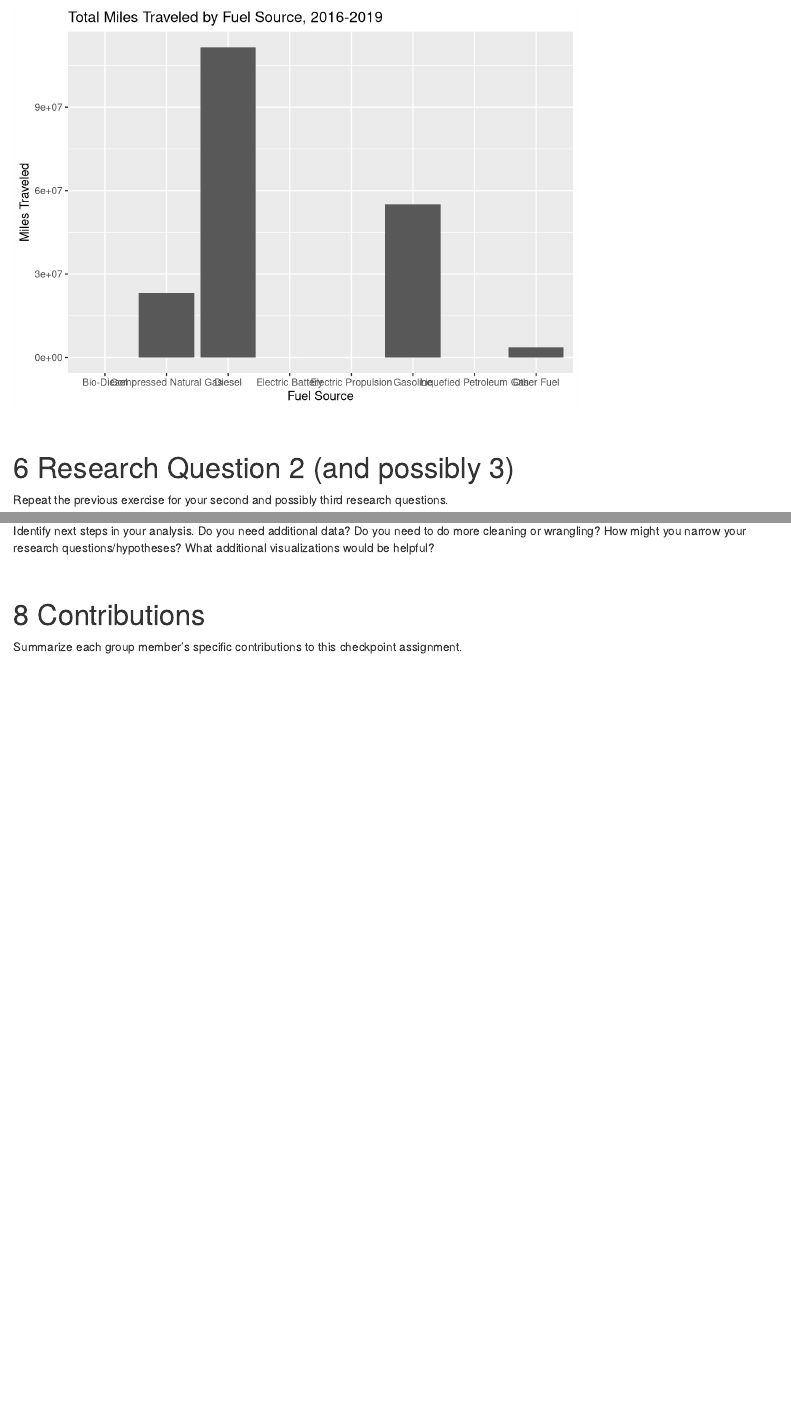
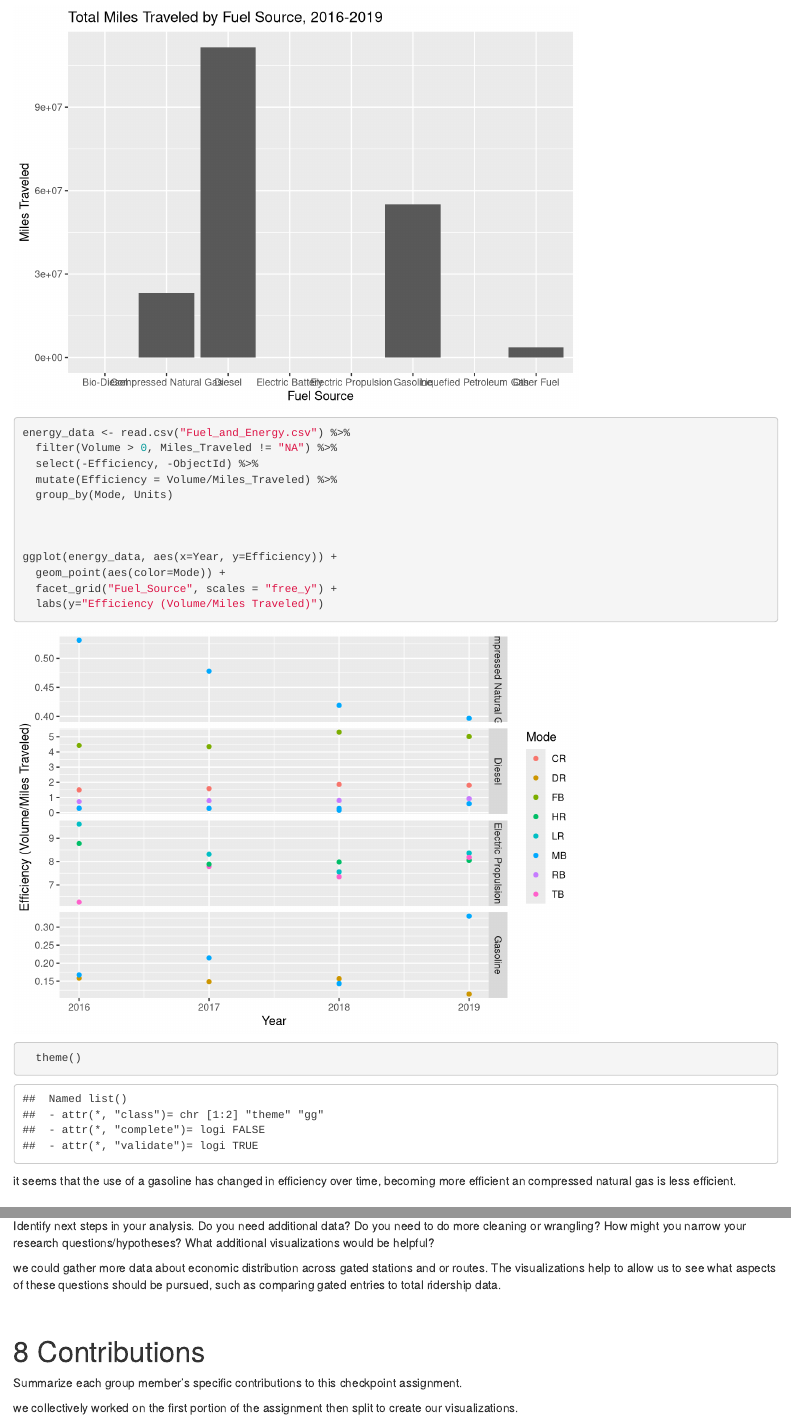
Before and after one commit to olincollege/mbta-data, an R Markdown document (P5_Narrow_Focus.Rmd): the page in a window 1100 px wide, from 1920 px down before the commit and from 1950 px down after it, and a second part further down, joined at a grey line. Rendered offline with R 4.5, knitr and Pandoc, with nearby package versions; some code elsewhere in the file could not run offline.

Commit message:
Added another fuel visualization and answered next step questions

````diff
--- a/P5_Narrow_Focus.Rmd
+++ b/P5_Narrow_Focus.Rmd
@@ -88,6 +90,25 @@ ggplot(by_fuel, aes(x=Fuel_Source, y=total_miles)) +
   geom_col() +
   labs(title="Total Miles Traveled by Fuel Source, 2016-2019", x="Fuel Source", y="Miles Traveled")
 ```
+
+```{r}
+
+energy_data <- read.csv("Fuel_and_Energy.csv") %>%
+  filter(Volume > 0, Miles_Traveled != "NA") %>%
+  select(-Efficiency, -ObjectId) %>%
+  mutate(Efficiency = Volume/Miles_Traveled) %>%
+  group_by(Mode, Units)
+
+
+
+ggplot(energy_data, aes(x=Year, y=Efficiency)) +
+  geom_point(aes(color=Mode)) +
+  facet_grid("Fuel_Source", scales = "free_y") +
+  labs(y="Efficiency (Volume/Miles Traveled)")
+  theme()
+
+```
+it seems that the use of a gasoline has changed in efficiency over time, becoming more efficient an compressed natural gas is less efficient.
 \
 
 # Research Question 2 (and possibly 3)
@@ -182,8 +203,12 @@ There's a lot of variance between the lines, and perhaps that explains part of t
 
 Identify next steps in your analysis. Do you need additional data? Do you need to do more cleaning or wrangling? How might you narrow your research questions/hypotheses? What additional visualizations would be helpful?
 
+we could gather more data about economic distribution across gated stations and or routes. The visualizations help to allow us to see what aspects of these questions should be pursued, such as comparing gated entries to total ridership data.
+
 \
 
 # Contributions
 
 Summarize each group member's specific contributions to this checkpoint assignment.
+
+we collectively worked on the first portion of the assignment then split to create our visualizations.
````
Also changed, not shown: P5_Narrow_Focus.html, P5_Narrow_Focus.Rmd (2 more changed lines).
